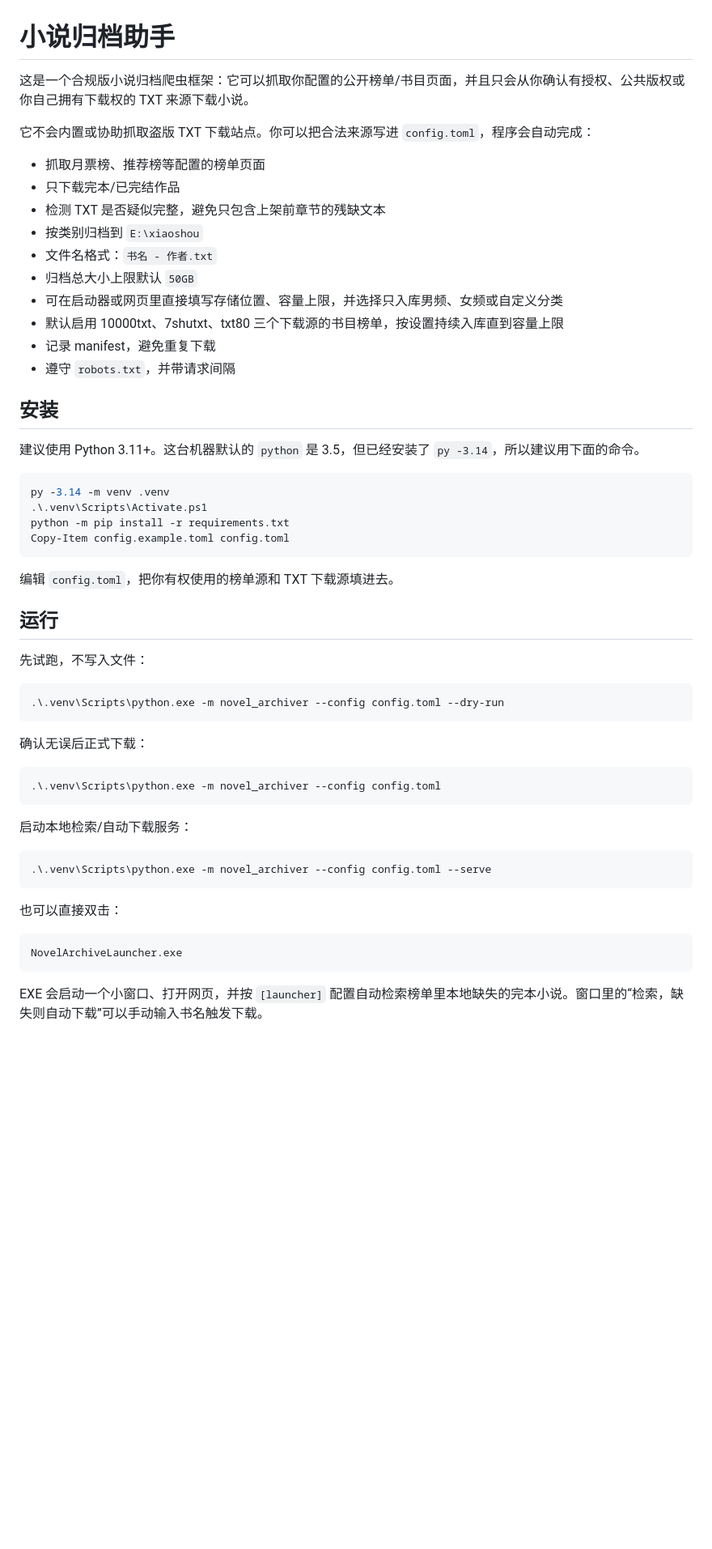
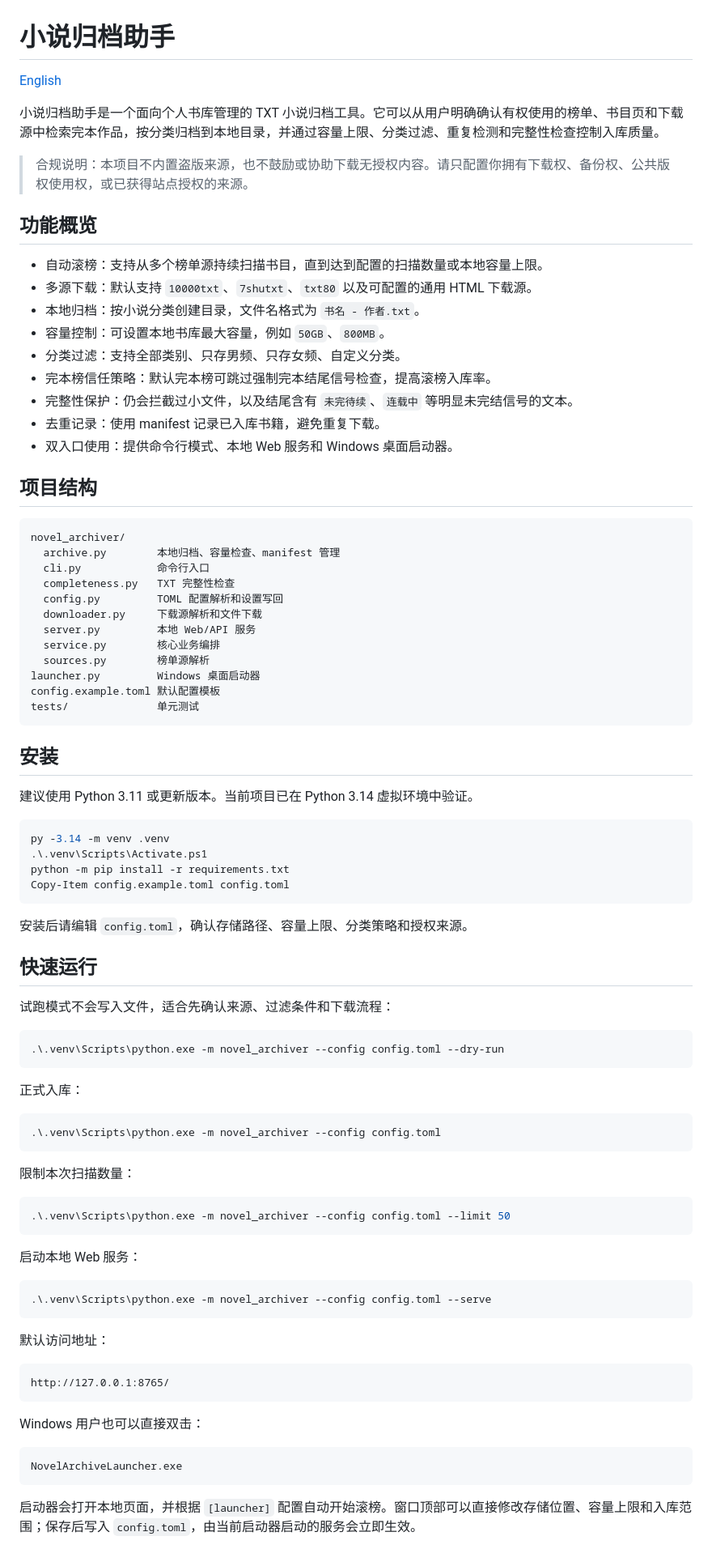
Before and after one commit to yifanchen12/-txt-, a Markdown page: README.md, the part around one of its changes. Shown at 81% size. GitHub-like rendering; blank space fills up the shorter version.

````diff
--- a/README.md
+++ b/README.md
@@ -1,23 +1,43 @@
 # 小说归档助手
 
-这是一个合规版小说归档爬虫框架：它可以抓取你配置的公开榜单/书目页面，并且只会从你确认有授权、公共版权或你自己拥有下载权的 TXT 来源下载小说。
+[English](README.en.md)
 
-它不会内置或协助抓取盗版 TXT 下载站点。你可以把合法来源写进 `config.toml`，程序会自动完成：
+小说归档助手是一个面向个人书库管理的 TXT 小说归档工具。它可以从用户明确确认有权使用的榜单、书目页和下载源中检索完本作品，按分类归档到本地目录，并通过容量上限、分类过滤、重复检测和完整性检查控制入库质量。
 
-- 抓取月票榜、推荐榜等配置的榜单页面
-- 只下载完本/已完结作品
-- 检测 TXT 是否疑似完整，避免只包含上架前章节的残缺文本
-- 按类别归档到 `E:\xiaoshou`
-- 文件名格式：`书名 - 作者.txt`
-- 归档总大小上限默认 `50GB`
-- 可在启动器或网页里直接填写存储位置、容量上限，并选择只入库男频、女频或自定义分类
-- 默认启用 10000txt、7shutxt、txt80 三个下载源的书目榜单，按设置持续入库直到容量上限
-- 记录 manifest，避免重复下载
-- 遵守 `robots.txt`，并带请求间隔
+> 合规说明：本项目不内置盗版来源，也不鼓励或协助下载无授权内容。请只配置你拥有下载权、备份权、公共版权使用权，或已获得站点授权的来源。
+
+## 功能概览
+
+- 自动滚榜：支持从多个榜单源持续扫描书目，直到达到配置的扫描数量或本地容量上限。
+- 多源下载：默认支持 `10000txt`、`7shutxt`、`txt80` 以及可配置的通用 HTML 下载源。
+- 本地归档：按小说分类创建目录，文件名格式为 `书名 - 作者.txt`。
+- 容量控制：可设置本地书库最大容量，例如 `50GB`、`800MB`。
+- 分类过滤：支持全部类别、只存男频、只存女频、自定义分类。
+- 完本榜信任策略：默认完本榜可跳过强制完本结尾信号检查，提高滚榜入库率。
+- 完整性保护：仍会拦截过小文件，以及结尾含有 `未完待续`、`连载中` 等明显未完结信号的文本。
+- 去重记录：使用 manifest 记录已入库书籍，避免重复下载。
+- 双入口使用：提供命令行模式、本地 Web 服务和 Windows 桌面启动器。
+
+## 项目结构
+
+```text
+novel_archiver/
+  archive.py        本地归档、容量检查、manifest 管理
+  cli.py            命令行入口
+  completeness.py   TXT 完整性检查
+  config.py         TOML 配置解析和设置写回
+  downloader.py     下载源解析和文件下载
+  server.py         本地 Web/API 服务
+  service.py        核心业务编排
+  sources.py        榜单源解析
+launcher.py         Windows 桌面启动器
+config.example.toml 默认配置模板
+tests/              单元测试
+```
 
 ## 安装
 
-建议使用 Python 3.11+。这台机器默认的 `python` 是 3.5，但已经安装了 `py -3.14`，所以建议用下面的命令。
+建议使用 Python 3.11 或更新版本。当前项目已在 Python 3.14 虚拟环境中验证。
 
 ```powershell
 py -3.14 -m venv .venv
@@ -26,33 +46,45 @@ python -m pip install -r requirements.txt
 Copy-Item config.example.toml config.toml
 ```
 
-编辑 `config.toml`，把你有权使用的榜单源和 TXT 下载源填进去。
+安装后请编辑 `config.toml`，确认存储路径、容量上限、分类策略和授权来源。
 
-## 运行
+## 快速运行
 
-先试跑，不写入文件：
+试跑模式不会写入文件，适合先确认来源、过滤条件和下载流程：
 
 ```powershell
 .\.venv\Scripts\python.exe -m novel_archiver --config config.toml --dry-run
 ```
 
-确认无误后正式下载：
+正式入库：
 
 ```powershell
 .\.venv\Scripts\python.exe -m novel_archiver --config config.toml
 ```
 
-启动本地检索/自动下载服务：
+限制本次扫描数量：
+
+```powershell
+.\.venv\Scripts\python.exe -m novel_archiver --config config.toml --limit 50
+```
+
+启动本地 Web 服务：
 
 ```powershell
 .\.venv\Scripts\python.exe -m novel_archiver --config config.toml --serve
 ```
 
-也可以直接双击：
+默认访问地址：
+
+```text
+http://127.0.0.1:8765/
+```
+
+Windows 用户也可以直接双击：
 
 ```text
 NovelArchiveLauncher.exe
 ```
 
-EXE 会启动一个小窗口、打开网页，并按 `[launcher]` 配置自动检索榜单里本地缺失的完本小说。窗口里的“检索，缺失则自动下载”可以手动输入书名触发下载。
+启动器会打开本地页面，并根据 `[launcher]` 配置自动开始滚榜。窗口顶部可以直接修改存储位置、容量上限和入库范围；保存后写入 `config.toml`，由当前启动器启动的服务会立即生效。
 
````
Also changed, not shown: other parts of README.md (+114 -82 lines), README.en.md (added, +235 -0 lines).
